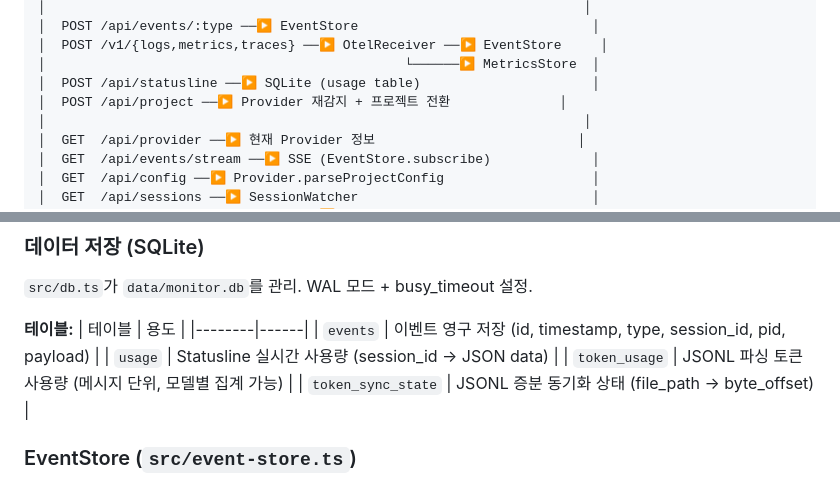
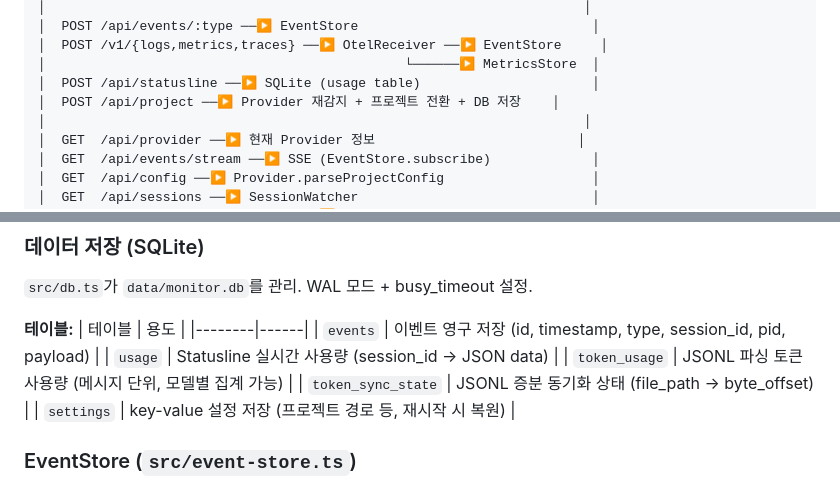
Before and after one commit to hoisn12/Orthanc, a Markdown page: ARCHITECTURE.md, 2 parts joined by grey strips. GitHub-like rendering.

```diff
--- a/ARCHITECTURE.md
+++ b/ARCHITECTURE.md
@@ -22,7 +22,7 @@
 │  POST /v1/{logs,metrics,traces} ──▶ OtelReceiver ──▶ EventStore     │
 │                                              └──────▶ MetricsStore  │
 │  POST /api/statusline ──▶ SQLite (usage table)                      │
-│  POST /api/project ──▶ Provider 재감지 + 프로젝트 전환              │
+│  POST /api/project ──▶ Provider 재감지 + 프로젝트 전환 + DB 저장    │
 │                                                                     │
 │  GET  /api/provider ──▶ 현재 Provider 정보                          │
 │  GET  /api/events/stream ──▶ SSE (EventStore.subscribe)             │
@@ -156,6 +156,7 @@ Strategy 패턴으로 CLI별 차이를 추상화한다. `Provider` 베이스 클
 | `usage` | Statusline 실시간 사용량 (session_id → JSON data) |
 | `token_usage` | JSONL 파싱 토큰 사용량 (메시지 단위, 모델별 집계 가능) |
 | `token_sync_state` | JSONL 증분 동기화 상태 (file_path → byte_offset) |
+| `settings` | key-value 설정 저장 (프로젝트 경로 등, 재시작 시 복원) |
 
 ### EventStore (`src/event-store.ts`)
 
```
Also changed, not shown: README.ko.md (+5 -0 lines), README.md (+5 -0 lines).
